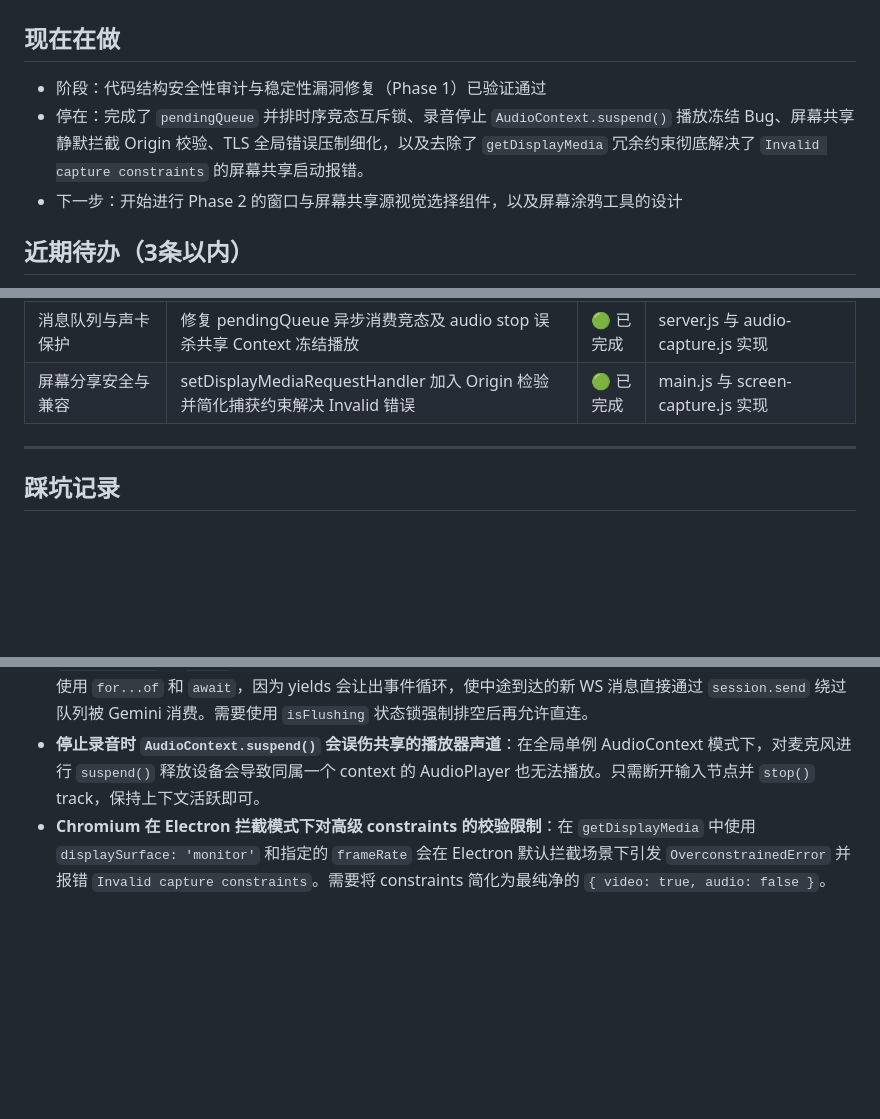
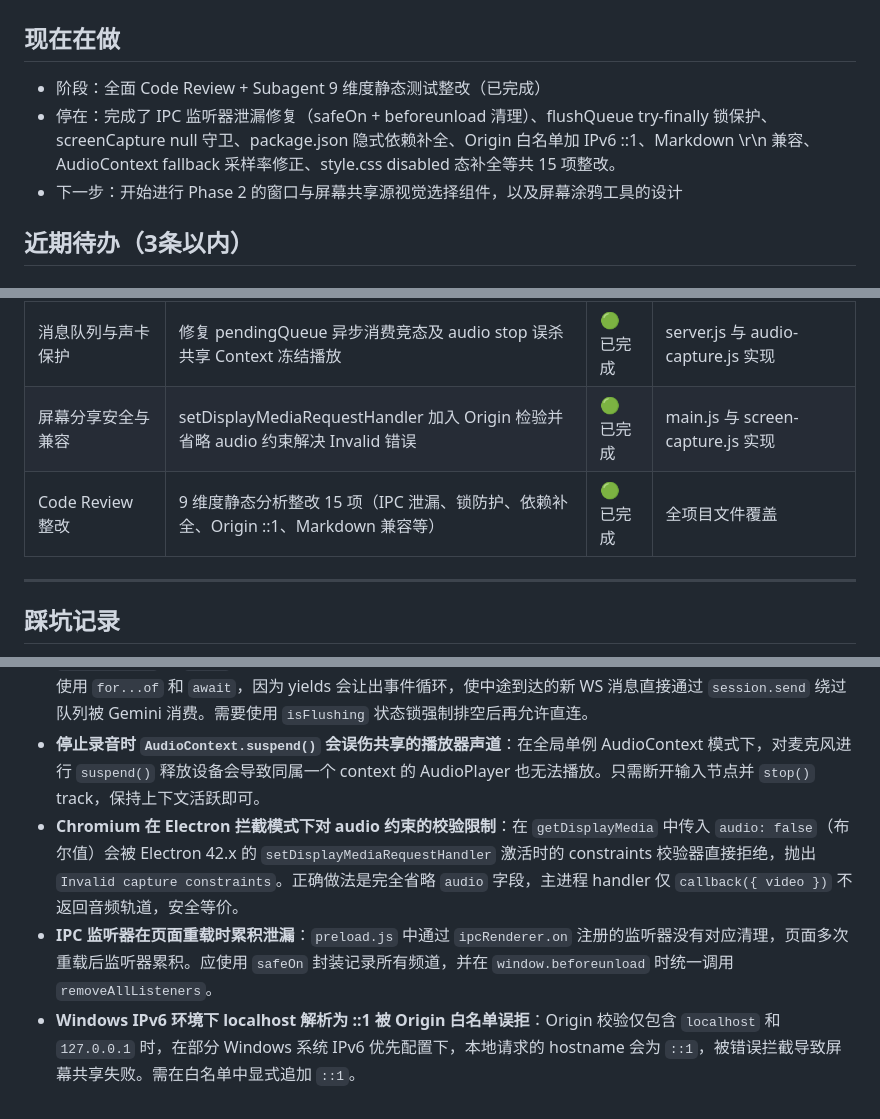
Before and after one commit to XisFool/gemini-livescreen, a Markdown page: progress.md, 3 parts joined by grey strips. Drawn GitHub-style; blank space fills up the shorter version.

Commit message:
文档: 更新 AGENTS.md 和 progress.md 以反映最新静态测试整改成果

```diff
--- a/progress.md
+++ b/progress.md
@@ -1,8 +1,8 @@
 # LiveScreen 进度
 
 ## 现在在做
-- 阶段：代码结构安全性审计与稳定性漏洞修复（Phase 1）已验证通过
-- 停在：完成了 `pendingQueue` 并排时序竞态互斥锁、录音停止 `AudioContext.suspend()` 播放冻结 Bug、屏幕共享静默拦截 Origin 校验、TLS 全局错误压制细化，以及去除了 `getDisplayMedia` 冗余约束彻底解决了 `Invalid capture constraints` 的屏幕共享启动报错。
+- 阶段：全面 Code Review + Subagent 9 维度静态测试整改（已完成）
+- 停在：完成了 IPC 监听器泄漏修复（safeOn + beforeunload 清理）、flushQueue try-finally 锁保护、screenCapture null 守卫、package.json 隐式依赖补全、Origin 白名单加 IPv6 ::1、Markdown \r\n 兼容、AudioContext fallback 采样率修正、style.css disabled 态补全等共 15 项整改。
 - 下一步：开始进行 Phase 2 的窗口与屏幕共享源视觉选择组件，以及屏幕涂鸦工具的设计
 
 ## 近期待办（3条以内）
@@ -38,7 +38,8 @@
 | 端口自愈与队列缓存 | 自动强杀 3000 残留进程并增加 pendingQueue 数据缓冲 | 🟢 已完成 | main.js 与 server.js 实现 |
 | 桌面窗口体验细节 | 小窗按钮精简、显示音量百分比、去除顶栏红点、TLS 崩溃防护 | 🟢 已完成 | 实现音量数字显示与 Socket 异常拦截 |
 | 消息队列与声卡保护 | 修复 pendingQueue 异步消费竞态及 audio stop 误杀共享 Context 冻结播放 | 🟢 已完成 | server.js 与 audio-capture.js 实现 |
-| 屏幕分享安全与兼容 | setDisplayMediaRequestHandler 加入 Origin 检验并简化捕获约束解决 Invalid 错误 | 🟢 已完成 | main.js 与 screen-capture.js 实现 |
+| 屏幕分享安全与兼容 | setDisplayMediaRequestHandler 加入 Origin 检验并省略 audio 约束解决 Invalid 错误 | 🟢 已完成 | main.js 与 screen-capture.js 实现 |
+| Code Review 整改 | 9 维度静态分析整改 15 项（IPC 泄漏、锁防护、依赖补全、Origin ::1、Markdown 兼容等） | 🟢 已完成 | 全项目文件覆盖 |
 
 ---
 
@@ -50,4 +51,6 @@
 - **多 AudioContext 采样率竞争声卡引发挂起**：在 Windows 蓝牙耳机或独占声卡上同时激活 16000Hz (录音) 和 24000Hz (播音) 双通道易锁死声卡，应当归一化为唯一的全局 `SharedAudioContext` 并仅在发送前做软件降采样。
 - **`pendingQueue` 在 `await` 期间面临新消息并发插队时序漏洞**：在 session 建立后循环消费 pendingQueue 时，若使用 `for...of` 和 `await`，因为 yields 会让出事件循环，使中途到达的新 WS 消息直接通过 `session.send` 绕过队列被 Gemini 消费。需要使用 `isFlushing` 状态锁强制排空后再允许直连。
 - **停止录音时 `AudioContext.suspend()` 会误伤共享的播放器声道**：在全局单例 AudioContext 模式下，对麦克风进行 `suspend()` 释放设备会导致同属一个 context 的 AudioPlayer 也无法播放。只需断开输入节点并 `stop()` track，保持上下文活跃即可。
-- **Chromium 在 Electron 拦截模式下对高级 constraints 的校验限制**：在 `getDisplayMedia` 中使用 `displaySurface: 'monitor'` 和指定的 `frameRate` 会在 Electron 默认拦截场景下引发 `OverconstrainedError` 并报错 `Invalid capture constraints`。需要将 constraints 简化为最纯净的 `{ video: true, audio: false }`。
+- **Chromium 在 Electron 拦截模式下对 audio 约束的校验限制**：在 `getDisplayMedia` 中传入 `audio: false`（布尔值）会被 Electron 42.x 的 `setDisplayMediaRequestHandler` 激活时的 constraints 校验器直接拒绝，抛出 `Invalid capture constraints`。正确做法是完全省略 `audio` 字段，主进程 handler 仅 `callback({ video })` 不返回音频轨道，安全等价。
+- **IPC 监听器在页面重载时累积泄漏**：`preload.js` 中通过 `ipcRenderer.on` 注册的监听器没有对应清理，页面多次重载后监听器累积。应使用 `safeOn` 封装记录所有频道，并在 `window.beforeunload` 时统一调用 `removeAllListeners`。
+- **Windows IPv6 环境下 localhost 解析为 ::1 被 Origin 白名单误拒**：Origin 校验仅包含 `localhost` 和 `127.0.0.1` 时，在部分 Windows 系统 IPv6 优先配置下，本地请求的 hostname 会为 `::1`，被错误拦截导致屏幕共享失败。需在白名单中显式追加 `::1`。
```
Also changed, not shown: AGENTS.md (+2 -2 lines).
